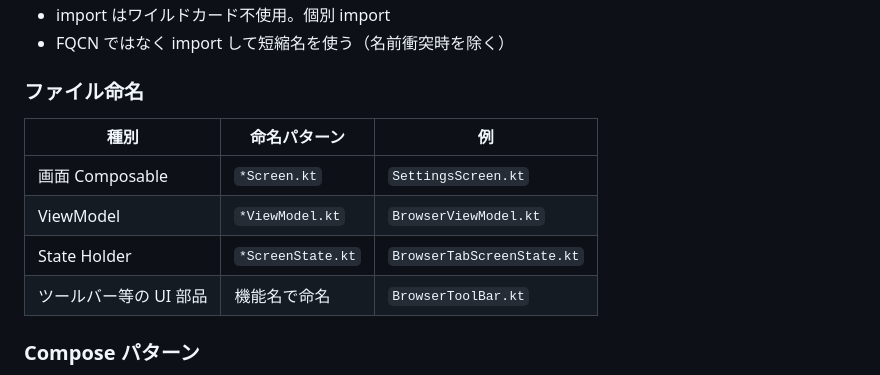
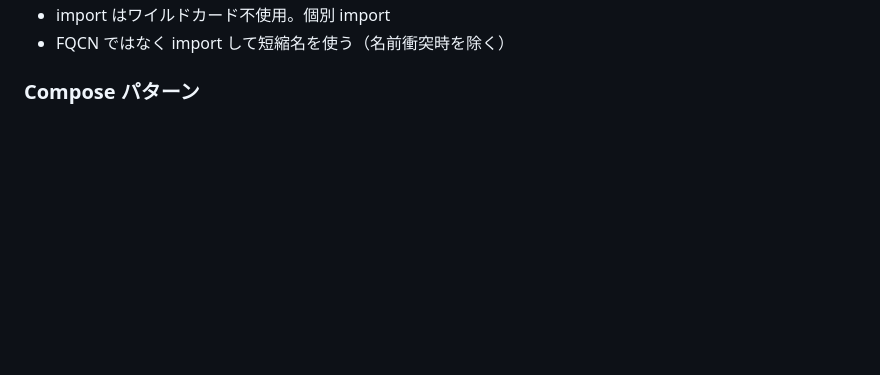
Before and after one commit to matsudamper/browsem, a Markdown page: CLAUDE.md, the part around one of its changes. Drawn GitHub-style; blank space fills up the shorter version.

```diff
--- a/CLAUDE.md
+++ b/CLAUDE.md
@@ -119,14 +54,5 @@ Proto → DataStore/Room → Repository → ViewModel (StateFlow) → Compose
 - import はワイルドカード不使用。個別 import
 - FQCN ではなく import して短縮名を使う（名前衝突時を除く）
-
-### ファイル命名
-
-| 種別 | 命名パターン | 例 |
-|------|------------|-----|
-| 画面 Composable | `*Screen.kt` | `SettingsScreen.kt` |
-| ViewModel | `*ViewModel.kt` | `BrowserViewModel.kt` |
-| State Holder | `*ScreenState.kt` | `BrowserTabScreenState.kt` |
-| ツールバー等の UI 部品 | 機能名で命名 | `BrowserToolBar.kt` |
 
 ### Compose パターン
 
```
Also changed, not shown: other parts of CLAUDE.md (+4 -94 lines).
